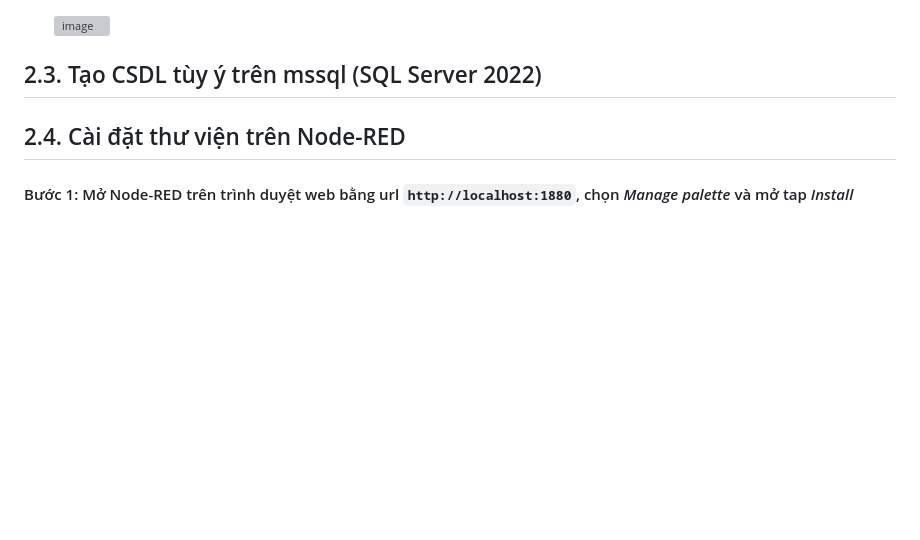
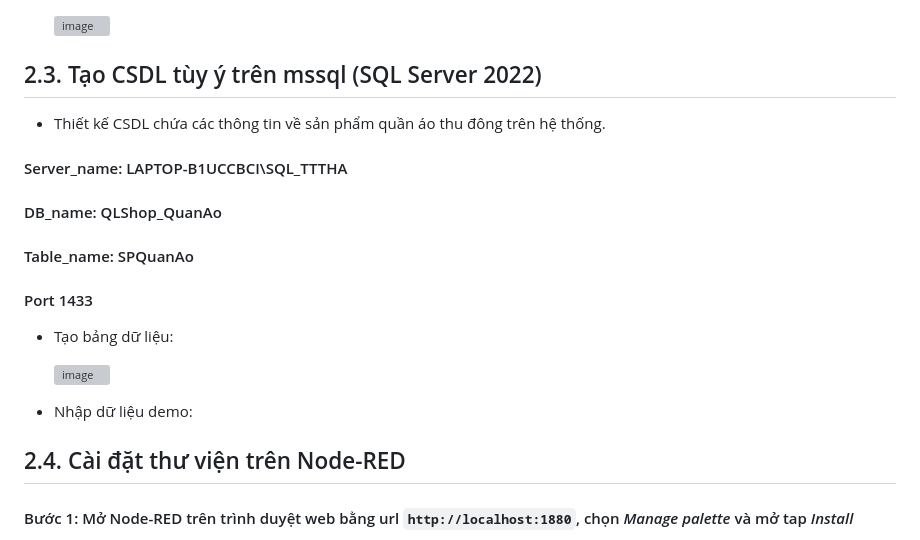
Before and after one commit to ThuHa2004/BT2_Lap_Trinh_WEB, a Markdown page: README.md, the part around the change. GitHub-like rendering; blank space fills up the shorter version; grey boxes are pictures that could not be loaded.

```diff
--- a/README.md
+++ b/README.md
@@ -189,6 +189,20 @@ Mở file `D:\Apache\Apache24\conf\httpd.conf` sau đó thực hiện:
   <img width="1919" height="1073" alt="image" src="https://github.com/user-attachments/assets/eafebf4c-09d7-4700-850f-50eba6ec18c4" />
 
 ## 2.3. Tạo CSDL tùy ý trên mssql (SQL Server 2022)
+- Thiết kế CSDL chứa các thông tin về sản phẩm quần áo thu đông trên hệ thống.
+#### Server_name: LAPTOP-B1UCCBCI\SQL_TTTHA
+#### DB_name: QLShop_QuanAo
+#### Table_name: SPQuanAo
+#### Port 1433
+- Tạo bảng dữ liệu:
+
+  <img width="1013" height="280" alt="image" src="https://github.com/user-attachments/assets/38e80cc5-2048-4358-a4d2-9975d4ee3e37" />
+
+- Nhập dữ liệu demo:
+
+
+
+
 ## 2.4. Cài đặt thư viện trên Node-RED
 #### Bước 1: Mở Node-RED trên trình duyệt web bằng url `http://localhost:1880`, chọn *Manage palette* và mở tap *Install*
 - Cài các thư viện sau:
```
